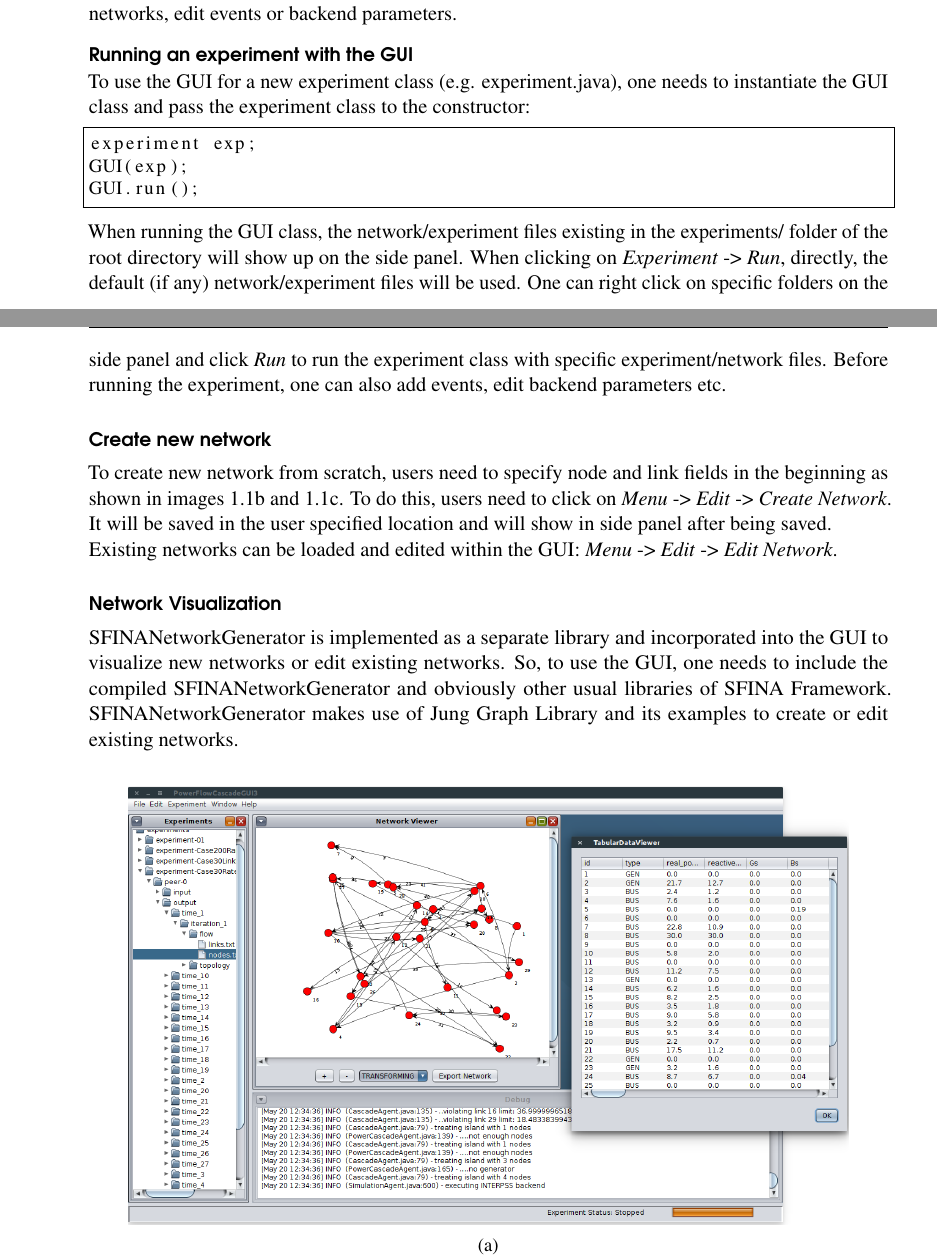
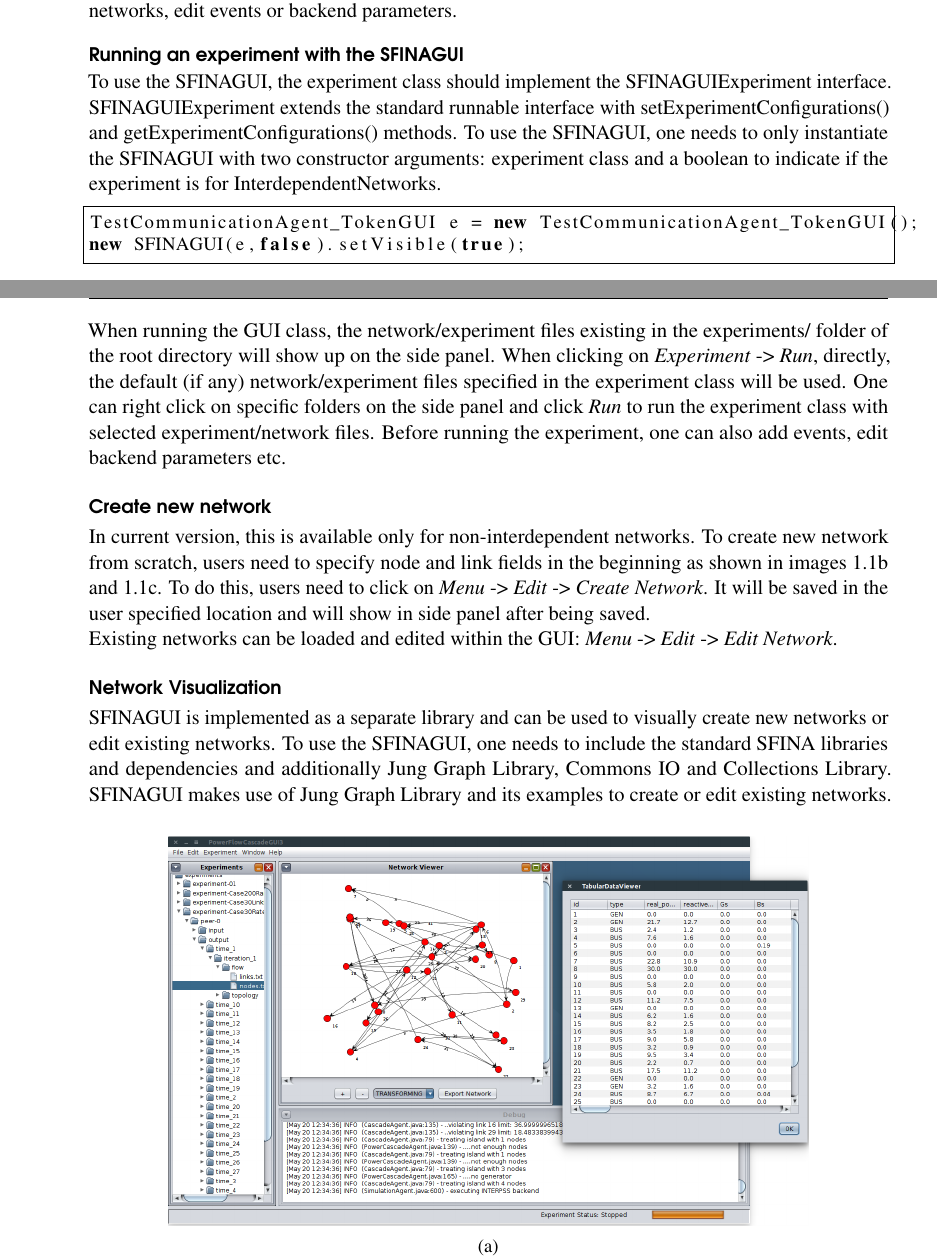
Before and after one commit to SFINA/Manual, a LaTeX thesis (Tex files/main.tex): two parts of pages 9 and 10 of 44, joined at a grey line, cut so that both start at the same text. Compiled offline with pdfLaTeX.

Commit message:
Details about GUI updated

```diff
--- a/Tex files/main.tex
+++ b/Tex files/main.tex
@@ -224,25 +224,23 @@ The file system is explained in more detail in section \ref{sec:file_system}, ho
 
 \section{Simulations and measurements}
 \subsection{The graphical user interface}\label{sec:GUI}\index{GUI}
-SFINA GUI \ref{fig:GUI} offers users easy to use platform to run pre-existing experiment classes, select and run different networks for specific experiment classes, edit existing networks or create new networks, edit events or backend parameters.
+SFINAGUI \ref{fig:GUI} offers users easy to use platform to run pre-existing experiment classes, select and run different networks for specific experiment classes, edit existing networks or create new networks, edit events or backend parameters.
 
-\paragraph{Running an experiment with the GUI} To use the GUI for a new experiment class (e.g. experiment.java), one needs to instantiate the GUI class and pass the experiment class to the constructor:
+\paragraph{Running an experiment with the SFINAGUI} To use the SFINAGUI, the experiment class should implement the SFINAGUIExperiment interface. SFINAGUIExperiment extends the standard runnable interface with setExperimentConfigurations() and getExperimentConfigurations() methods. To use the SFINAGUI, one needs to only instantiate the SFINAGUI with two constructor arguments: experiment class and a boolean to indicate if the experiment is for InterdependentNetworks.
 \begin{lstlisting}[frame=single]
-experiment exp;
-GUI(exp);
-GUI.run();
+TestCommunicationAgent_TokenGUI e = new TestCommunicationAgent_TokenGUI();
+new SFINAGUI(e,false).setVisible(true);
 \end{lstlisting}
+When running the GUI class, the network/experiment files existing in the experiments/ folder of the root directory will show up on the side panel. When clicking on \textit{Experiment} -> \textit{Run}, directly, the default (if any) network/experiment files specified in the experiment class will be used. One can right click on specific folders on the side panel and click \textit{Run} to run the experiment class with selected experiment/network files. Before running the experiment, one can also add events, edit backend parameters etc.
 
-When running the GUI class, the network/experiment files existing in the experiments/ folder of the root directory will show up on the side panel. When clicking on \textit{Experiment} -> \textit{Run}, directly, the default (if any) network/experiment files will be used. One can right click on specific folders on the side panel and click \textit{Run} to run the experiment class with specific experiment/network files. Before running the experiment, one can also add events, edit backend parameters etc.
-
-\paragraph{Create new network} To create new network from scratch, users need to specify node and link fields in the beginning as shown in images \ref{fig:GUIcreate1} and \ref{fig:GUIcreate2}. To do this, users need to click on \textit{Menu} -> \textit{Edit} -> \textit{Create Network}. It will be saved in the user specified location and will show in side panel after being saved. \\
+\paragraph{Create new network} In current version, this is available only for non-interdependent networks. To create new network from scratch, users need to specify node and link fields in the beginning as shown in images \ref{fig:GUIcreate1} and \ref{fig:GUIcreate2}. To do this, users need to click on \textit{Menu} -> \textit{Edit} -> \textit{Create Network}. It will be saved in the user specified location and will show in side panel after being saved. \\
 Existing networks can be loaded and edited within the GUI: \textit{Menu} -> \textit{Edit} -> \textit{Edit Network}.
 
-\paragraph{Network Visualization} SFINANetworkGenerator is implemented as a separate library and incorporated into the GUI to visualize new networks or edit existing networks. So, to use the GUI, one needs to include the compiled SFINANetworkGenerator and obviously other usual libraries of SFINA Framework. SFINANetworkGenerator makes use of Jung Graph Library and its examples to create or edit existing networks.
+\paragraph{Network Visualization} SFINAGUI is implemented as a separate library and can be used to visually create new networks or edit existing networks. To use the SFINAGUI, one needs to include the standard SFINA libraries and dependencies and additionally Jung Graph Library, Commons IO and Collections Library. SFINAGUI makes use of Jung Graph Library and its examples to create or edit existing networks.
 
 \begin{figure}[h]
 \centering
-\begin{subfigure}[t]{0.9\columnwidth}
+\begin{subfigure}[t]{0.8\columnwidth}
 	\includegraphics[width=\columnwidth]{GUI/differentFeaturesOfTheGUIVisibleAtOnce.png}
 	\caption{}\label{fig:GUI}
 \end{subfigure}
```
Also changed, not shown: Tex files/main.pdf, Tex files/main.tex (7 more changed lines), 5 other files.
